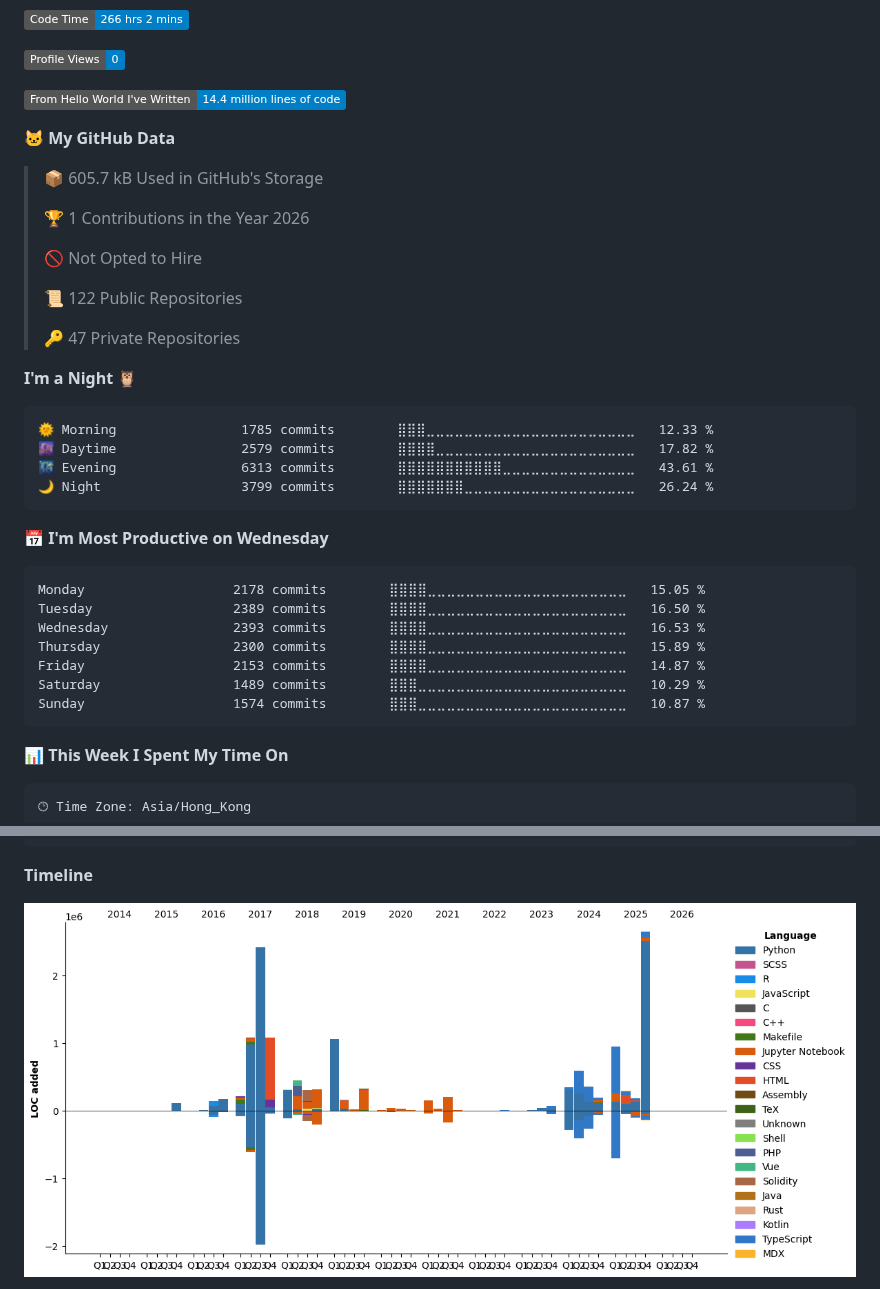
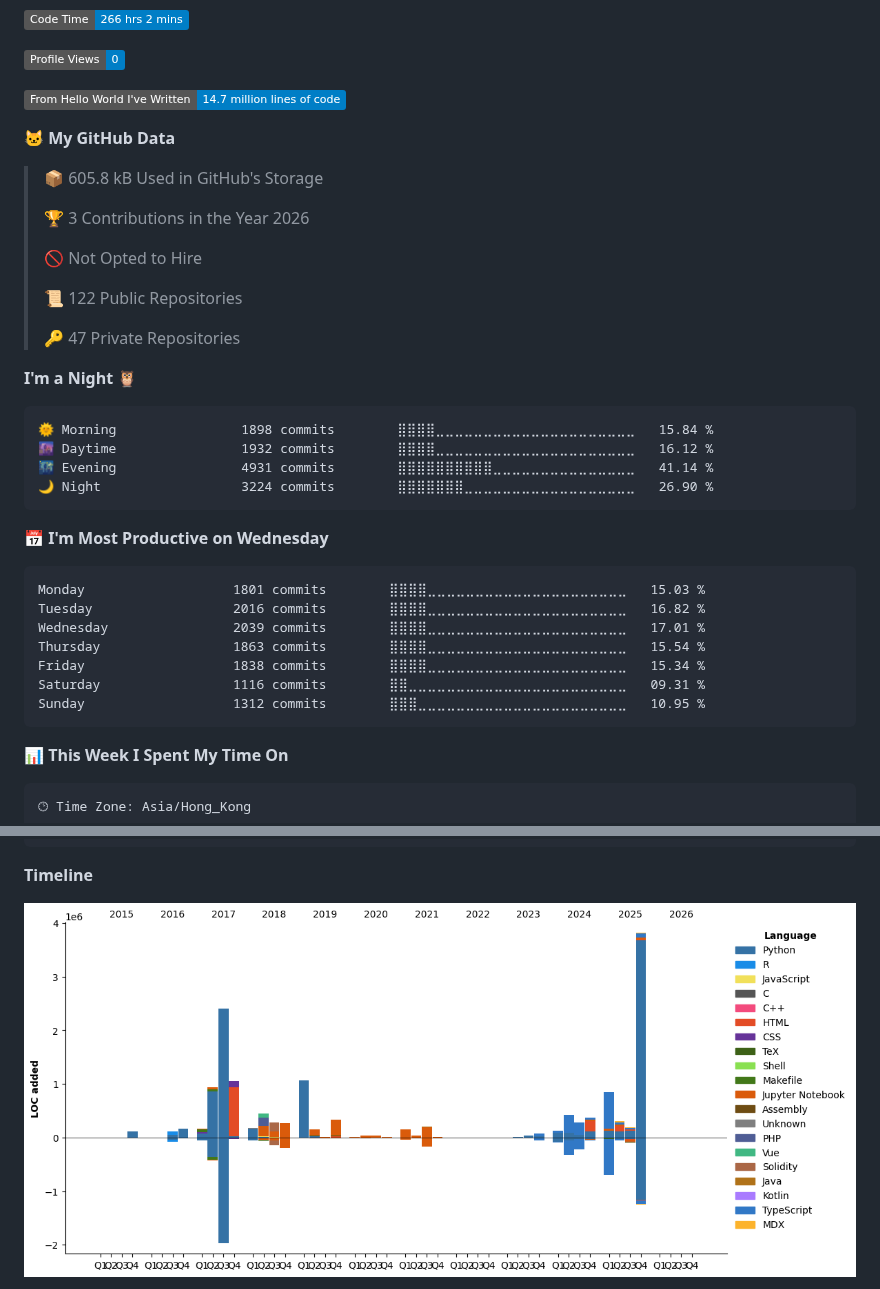
Before and after one commit to dexhunter/dexhunter, a Markdown page: README.md, 2 parts joined by grey strips. GitHub-like rendering; pictures changed too: assets/bar_graph.png; folded sections open; badges without logos.

Commit message:
ci(auto): update dev metrics

````diff
--- a/README.md
+++ b/README.md
@@ -99,13 +99,13 @@ Stylus             2 mins          ⣀⣀⣀⣀⣀⣀⣀⣀⣀⣀⣀⣀⣀⣀⣀
 
 ![Profile Views](http://img.shields.io/badge/Profile%20Views-0-blue)
 
-![Lines of code](https://img.shields.io/badge/From%20Hello%20World%20I%27ve%20Written-14.4%20million%20lines%20of%20code-blue)
+![Lines of code](https://img.shields.io/badge/From%20Hello%20World%20I%27ve%20Written-14.7%20million%20lines%20of%20code-blue)
 
 **🐱 My GitHub Data**
 
-> 📦 605.7 kB Used in GitHub's Storage
+> 📦 605.8 kB Used in GitHub's Storage
  >
-> 🏆 1 Contributions in the Year 2026
+> 🏆 3 Contributions in the Year 2026
  >
 > 🚫 Not Opted to Hire
  >
@@ -116,21 +116,21 @@ Stylus             2 mins          ⣀⣀⣀⣀⣀⣀⣀⣀⣀⣀⣀⣀⣀⣀⣀
 **I'm a Night 🦉**
 
 ```text
-🌞 Morning                1785 commits        ⣿⣿⣿⣀⣀⣀⣀⣀⣀⣀⣀⣀⣀⣀⣀⣀⣀⣀⣀⣀⣀⣀⣀⣀⣀   12.33 %
-🌆 Daytime                2579 commits        ⣿⣿⣿⣿⣀⣀⣀⣀⣀⣀⣀⣀⣀⣀⣀⣀⣀⣀⣀⣀⣀⣀⣀⣀⣀   17.82 %
-🌃 Evening                6313 commits        ⣿⣿⣿⣿⣿⣿⣿⣿⣿⣿⣿⣀⣀⣀⣀⣀⣀⣀⣀⣀⣀⣀⣀⣀⣀   43.61 %
-🌙 Night                  3799 commits        ⣿⣿⣿⣿⣿⣿⣿⣀⣀⣀⣀⣀⣀⣀⣀⣀⣀⣀⣀⣀⣀⣀⣀⣀⣀   26.24 %
+🌞 Morning                1898 commits        ⣿⣿⣿⣿⣀⣀⣀⣀⣀⣀⣀⣀⣀⣀⣀⣀⣀⣀⣀⣀⣀⣀⣀⣀⣀   15.84 %
+🌆 Daytime                1932 commits        ⣿⣿⣿⣿⣀⣀⣀⣀⣀⣀⣀⣀⣀⣀⣀⣀⣀⣀⣀⣀⣀⣀⣀⣀⣀   16.12 %
+🌃 Evening                4931 commits        ⣿⣿⣿⣿⣿⣿⣿⣿⣿⣿⣀⣀⣀⣀⣀⣀⣀⣀⣀⣀⣀⣀⣀⣀⣀   41.14 %
+🌙 Night                  3224 commits        ⣿⣿⣿⣿⣿⣿⣿⣀⣀⣀⣀⣀⣀⣀⣀⣀⣀⣀⣀⣀⣀⣀⣀⣀⣀   26.90 %
 ```
 📅 **I'm Most Productive on Wednesday**
 
 ```text
-Monday                   2178 commits        ⣿⣿⣿⣿⣀⣀⣀⣀⣀⣀⣀⣀⣀⣀⣀⣀⣀⣀⣀⣀⣀⣀⣀⣀⣀   15.05 %
-Tuesday                  2389 commits        ⣿⣿⣿⣿⣀⣀⣀⣀⣀⣀⣀⣀⣀⣀⣀⣀⣀⣀⣀⣀⣀⣀⣀⣀⣀   16.50 %
-Wednesday                2393 commits        ⣿⣿⣿⣿⣀⣀⣀⣀⣀⣀⣀⣀⣀⣀⣀⣀⣀⣀⣀⣀⣀⣀⣀⣀⣀   16.53 %
-Thursday                 2300 commits        ⣿⣿⣿⣿⣀⣀⣀⣀⣀⣀⣀⣀⣀⣀⣀⣀⣀⣀⣀⣀⣀⣀⣀⣀⣀   15.89 %
-Friday                   2153 commits        ⣿⣿⣿⣿⣀⣀⣀⣀⣀⣀⣀⣀⣀⣀⣀⣀⣀⣀⣀⣀⣀⣀⣀⣀⣀   14.87 %
-Saturday                 1489 commits        ⣿⣿⣿⣀⣀⣀⣀⣀⣀⣀⣀⣀⣀⣀⣀⣀⣀⣀⣀⣀⣀⣀⣀⣀⣀   10.29 %
-Sunday                   1574 commits        ⣿⣿⣿⣀⣀⣀⣀⣀⣀⣀⣀⣀⣀⣀⣀⣀⣀⣀⣀⣀⣀⣀⣀⣀⣀   10.87 %
+Monday                   1801 commits        ⣿⣿⣿⣿⣀⣀⣀⣀⣀⣀⣀⣀⣀⣀⣀⣀⣀⣀⣀⣀⣀⣀⣀⣀⣀   15.03 %
+Tuesday                  2016 commits        ⣿⣿⣿⣿⣀⣀⣀⣀⣀⣀⣀⣀⣀⣀⣀⣀⣀⣀⣀⣀⣀⣀⣀⣀⣀   16.82 %
+Wednesday                2039 commits        ⣿⣿⣿⣿⣀⣀⣀⣀⣀⣀⣀⣀⣀⣀⣀⣀⣀⣀⣀⣀⣀⣀⣀⣀⣀   17.01 %
+Thursday                 1863 commits        ⣿⣿⣿⣿⣀⣀⣀⣀⣀⣀⣀⣀⣀⣀⣀⣀⣀⣀⣀⣀⣀⣀⣀⣀⣀   15.54 %
+Friday                   1838 commits        ⣿⣿⣿⣿⣀⣀⣀⣀⣀⣀⣀⣀⣀⣀⣀⣀⣀⣀⣀⣀⣀⣀⣀⣀⣀   15.34 %
+Saturday                 1116 commits        ⣿⣿⣀⣀⣀⣀⣀⣀⣀⣀⣀⣀⣀⣀⣀⣀⣀⣀⣀⣀⣀⣀⣀⣀⣀   09.31 %
+Sunday                   1312 commits        ⣿⣿⣿⣀⣀⣀⣀⣀⣀⣀⣀⣀⣀⣀⣀⣀⣀⣀⣀⣀⣀⣀⣀⣀⣀   10.95 %
 ```
 
 
````
Also changed, not shown: other parts of README.md (+1 -1 lines).
